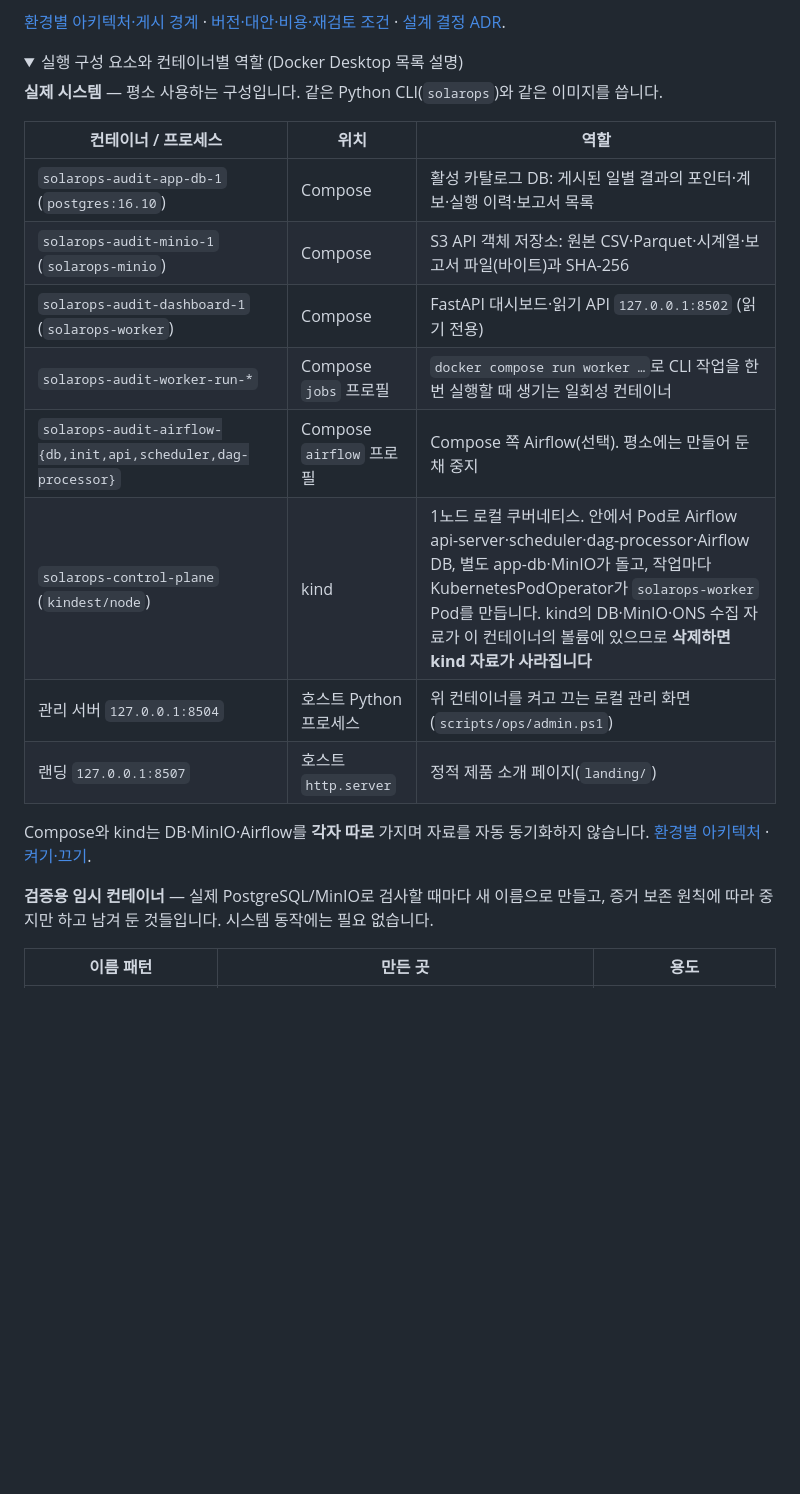
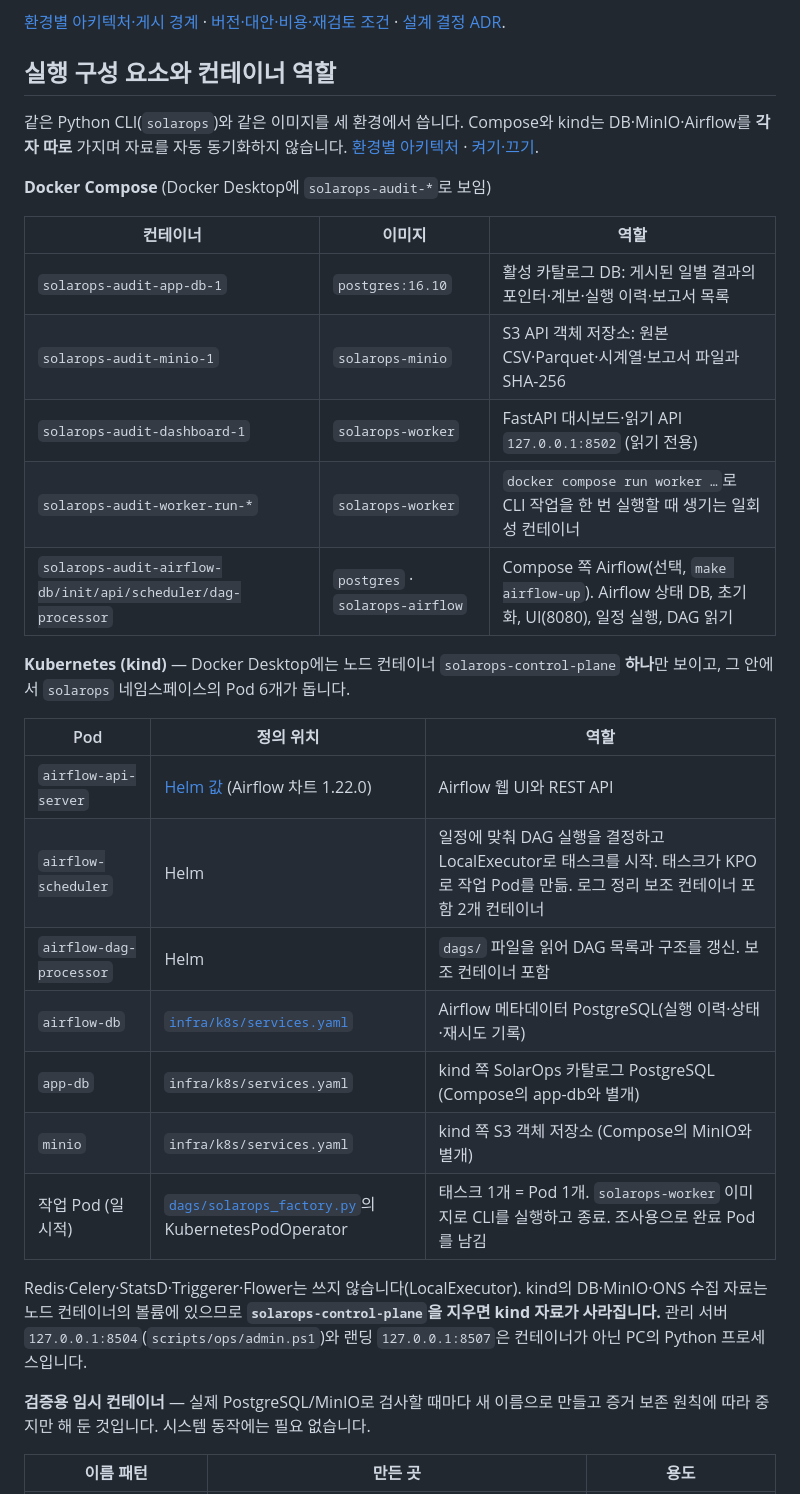
Before and after one commit to TaeyanG4/solarops-audit, a Markdown page: README.md, the part around one of its changes. Rendered like a GitHub page; folded sections open; blank space fills up the shorter version.

```diff
--- a/README.md
+++ b/README.md
@@ -93,25 +125,35 @@ Airflow는 LocalExecutor로 동작하고 KPO가 작업 Pod를 만듭니다. Kube
 
 [환경별 아키텍처·게시 경계](docs/architecture/system.md) · [버전·대안·비용·재검토 조건](docs/architecture/technology-stack.md) · [설계 결정 ADR](docs/README.md#설계-결정-기록).
 
-<details>
-<summary>실행 구성 요소와 컨테이너별 역할 (Docker Desktop 목록 설명)</summary>
+## 실행 구성 요소와 컨테이너 역할
 
-**실제 시스템** — 평소 사용하는 구성입니다. 같은 Python CLI(`solarops`)와 같은 이미지를 씁니다.
+같은 Python CLI(`solarops`)와 같은 이미지를 세 환경에서 씁니다. Compose와 kind는 DB·MinIO·Airflow를 **각자 따로** 가지며 자료를 자동 동기화하지 않습니다. [환경별 아키텍처](docs/architecture/system.md) · [켜기·끄기](docs/runbooks/operator.md).
 
-| 컨테이너 / 프로세스 | 위치 | 역할 |
+**Docker Compose** (Docker Desktop에 `solarops-audit-*`로 보임)
+
+| 컨테이너 | 이미지 | 역할 |
 |---|---|---|
-| `solarops-audit-app-db-1` (`postgres:16.10`) | Compose | 활성 카탈로그 DB: 게시된 일별 결과의 포인터·계보·실행 이력·보고서 목록 |
-| `solarops-audit-minio-1` (`solarops-minio`) | Compose | S3 API 객체 저장소: 원본 CSV·Parquet·시계열·보고서 파일(바이트)과 SHA-256 |
-| `solarops-audit-dashboard-1` (`solarops-worker`) | Compose | FastAPI 대시보드·읽기 API `127.0.0.1:8502` (읽기 전용) |
-| `solarops-audit-worker-run-*` | Compose `jobs` 프로필 | `docker compose run worker …`로 CLI 작업을 한 번 실행할 때 생기는 일회성 컨테이너 |
-| `solarops-audit-airflow-{db,init,api,scheduler,dag-processor}` | Compose `airflow` 프로필 | Compose 쪽 Airflow(선택). 평소에는 만들어 둔 채 중지 |
-| `solarops-control-plane` (`kindest/node`) | kind | 1노드 로컬 쿠버네티스. 안에서 Pod로 Airflow api-server·scheduler·dag-processor·Airflow DB, 별도 app-db·MinIO가 돌고, 작업마다 KubernetesPodOperator가 `solarops-worker` Pod를 만듭니다. kind의 DB·MinIO·ONS 수집 자료가 이 컨테이너의 볼륨에 있으므로 **삭제하면 kind 자료가 사라집니다** |
-| 관리 서버 `127.0.0.1:8504` | 호스트 Python 프로세스 | 위 컨테이너를 켜고 끄는 로컬 관리 화면(`scripts/ops/admin.ps1`) |
-| 랜딩 `127.0.0.1:8507` | 호스트 `http.server` | 정적 제품 소개 페이지(`landing/`) |
+| `solarops-audit-app-db-1` | `postgres:16.10` | 활성 카탈로그 DB: 게시된 일별 결과의 포인터·계보·실행 이력·보고서 목록 |
+| `solarops-audit-minio-1` | `solarops-minio` | S3 API 객체 저장소: 원본 CSV·Parquet·시계열·보고서 파일과 SHA-256 |
+| `solarops-audit-dashboard-1` | `solarops-worker` | FastAPI 대시보드·읽기 API `127.0.0.1:8502` (읽기 전용) |
+| `solarops-audit-worker-run-*` | `solarops-worker` | `docker compose run worker …`로 CLI 작업을 한 번 실행할 때 생기는 일회성 컨테이너 |
+| `solarops-audit-airflow-db/init/api/scheduler/dag-processor` | `postgres` · `solarops-airflow` | Compose 쪽 Airflow(선택, `make airflow-up`). Airflow 상태 DB, 초기화, UI(8080), 일정 실행, DAG 읽기 |
 
-Compose와 kind는 DB·MinIO·Airflow를 **각자 따로** 가지며 자료를 자동 동기화하지 않습니다. [환경별 아키텍처](docs/architecture/system.md) · [켜기·끄기](docs/runbooks/operator.md).
+**Kubernetes (kind)** — Docker Desktop에는 노드 컨테이너 `solarops-control-plane` **하나**만 보이고, 그 안에서 `solarops` 네임스페이스의 Pod 6개가 돕니다.
 
-**검증용 임시 컨테이너** — 실제 PostgreSQL/MinIO로 검사할 때마다 새 이름으로 만들고, 증거 보존 원칙에 따라 중지만 하고 남겨 둔 것들입니다. 시스템 동작에는 필요 없습니다.
+| Pod | 정의 위치 | 역할 |
+|---|---|---|
+| `airflow-api-server` | [Helm 값](infra/helm/airflow-values.yaml) (Airflow 차트 1.22.0) | Airflow 웹 UI와 REST API |
+| `airflow-scheduler` | Helm | 일정에 맞춰 DAG 실행을 결정하고 LocalExecutor로 태스크를 시작. 태스크가 KPO로 작업 Pod를 만듦. 로그 정리 보조 컨테이너 포함 2개 컨테이너 |
+| `airflow-dag-processor` | Helm | `dags/` 파일을 읽어 DAG 목록과 구조를 갱신. 보조 컨테이너 포함 |
+| `airflow-db` | [`infra/k8s/services.yaml`](infra/k8s/services.yaml) | Airflow 메타데이터 PostgreSQL(실행 이력·상태·재시도 기록) |
+| `app-db` | `infra/k8s/services.yaml` | kind 쪽 SolarOps 카탈로그 PostgreSQL (Compose의 app-db와 별개) |
+| `minio` | `infra/k8s/services.yaml` | kind 쪽 S3 객체 저장소 (Compose의 MinIO와 별개) |
+| 작업 Pod (일시적) | [`dags/solarops_factory.py`](dags/solarops_factory.py)의 KubernetesPodOperator | 태스크 1개 = Pod 1개. `solarops-worker` 이미지로 CLI를 실행하고 종료. 조사용으로 완료 Pod를 남김 |
+
+Redis·Celery·StatsD·Triggerer·Flower는 쓰지 않습니다(LocalExecutor). kind의 DB·MinIO·ONS 수집 자료는 노드 컨테이너의 볼륨에 있으므로 **`solarops-control-plane`을 지우면 kind 자료가 사라집니다.** 관리 서버 `127.0.0.1:8504`(`scripts/ops/admin.ps1`)와 랜딩 `127.0.0.1:8507`은 컨테이너가 아닌 PC의 Python 프로세스입니다.
+
+**검증용 임시 컨테이너** — 실제 PostgreSQL/MinIO로 검사할 때마다 새 이름으로 만들고 증거 보존 원칙에 따라 중지만 해 둔 것입니다. 시스템 동작에는 필요 없습니다.
 
 | 이름 패턴 | 만든 곳 | 용도 |
 |---|---|---|
```
Also changed, not shown: other parts of README.md (+39 -9 lines), docs/guides/setup.md (+10 -0 lines).
